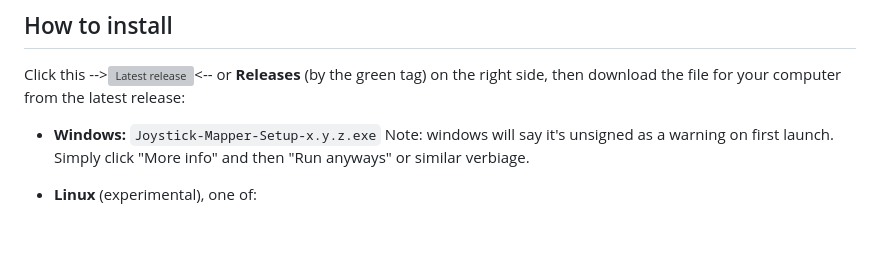
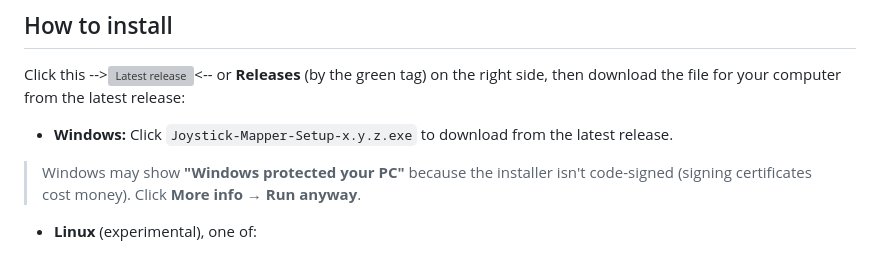
Before and after one commit to Alphonsvds/joystick-mapper, a Markdown page: README.md, the part around the change. Drawn GitHub-style; blank space fills up the shorter version; grey boxes are pictures that could not be loaded.

Commit message:
Improve Windows installation instructions in README
Updated Windows installation instructions for clarity and added a note about potential warnings.

```diff
--- a/README.md
+++ b/README.md
@@ -23,7 +23,9 @@ Map the stick once and fly with it in any game that only understands gamepads.
 Click this -->[![Latest release](https://img.shields.io/github/v/release/Alphonsvds/joystick-mapper)](https://github.com/Alphonsvds/joystick-mapper/releases/latest)<-- or **Releases** (by the green tag) on the right side, then download the file for your computer from the
 latest release:
 
-- **Windows:** `Joystick-Mapper-Setup-x.y.z.exe` Note: windows will say it's unsigned as a warning on first launch. Simply click "More info" and then "Run anyways" or similar verbiage.
+- **Windows:** Click `Joystick-Mapper-Setup-x.y.z.exe` to download from the latest release.
+> Windows may show **"Windows protected your PC"** because the installer isn't code-signed
+> (signing certificates cost money). Click **More info → Run anyway**.
 
 - **Linux** (experimental), one of:
   - **Fedora / openSUSE:** `Joystick-Mapper-x.y.z.rpm`
```
